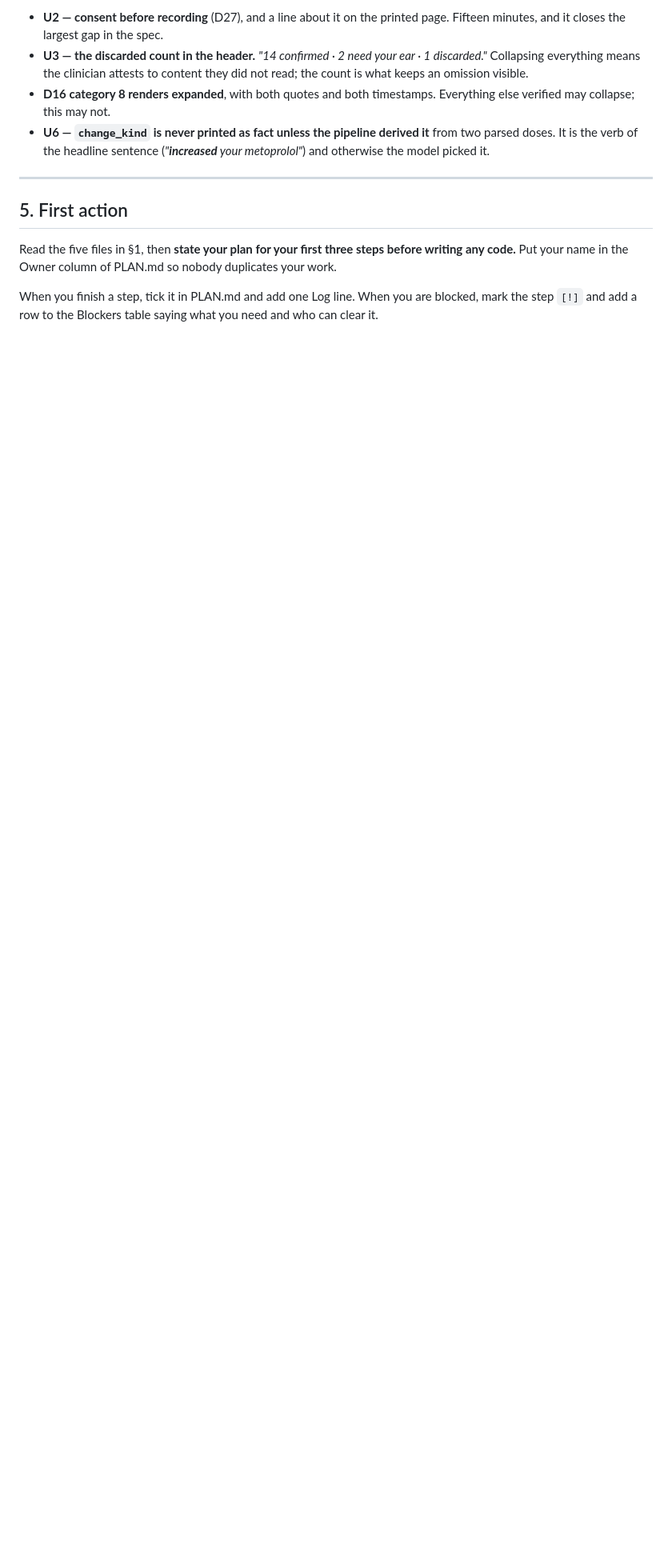
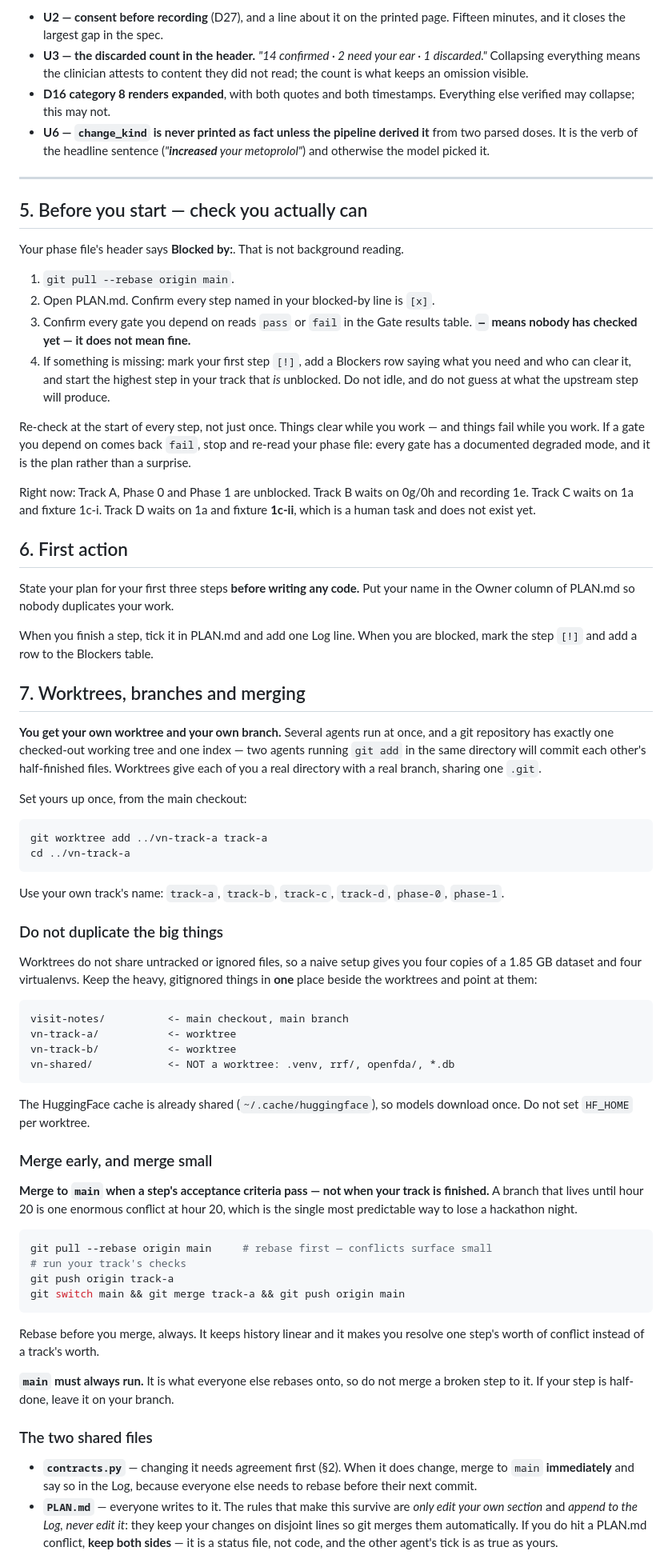
Before and after one commit to point25xengineer/mnemonica, a Markdown page: BRIEFING.md, the part around one of its changes. Shown at 80% size. Drawn GitHub-style; blank space fills up the shorter version.

Commit message:
Tell agents to check their blockers, and add worktree/merge rules
PLAN.md's protocol was entirely about writing to the file — tick your box,
record gate results, log deviations. The only hint anyone reads it for
dependencies was rule 2's aside about "someone downstream," describing a
reader nobody was instructed to be.

Three holes, all closed:

- Nothing said to check your blockers are green before starting. The
  blocked-by information exists in three places and no rule acted on it.
  A `—` in the gate table now explicitly means "not answered, do not
  proceed," and BRIEFING gains a pre-flight section before First action.
- "Pull before you push" meant agents refreshed state only when ready to
  write, so a track could work an hour against a gate that had failed
  underneath it. Now: pull before you read, at the start of every step.
- Nothing said when to re-check. Added rules for resuming from a parked
  blocker and for stopping when a depended-on gate returns fail — every
  gate has a documented degraded mode, and it is the plan rather than a
  surprise.

Worktrees and merging (BRIEFING §7), since several agents run at once:

- One worktree and branch per track. A repo has one working tree and one
  index; two agents running `git add` in the same directory commit each
  other's half-finished files.
- Keep .venv, rrf/, openfda/ and the databases in one shared directory
  beside the worktrees. Worktrees do not share ignored files, so the naive
  setup makes four copies of 1.85 GB. The HF cache is already shared.
- Merge to main when a step passes, not when the track finishes. A branch
  that lives to hour 20 is one enormous conflict at hour 20. Rebase first.
- main must always run; it is what everyone rebases onto.
- contracts.py changes merge immediately and get a Log line, because
  everyone needs to rebase before their next commit.
- PLAN.md conflicts: keep both sides. Section ownership and append-only
  logging already keep edits on disjoint lines; it is a status file, not
  code, and the other agent's tick is as true as yours.
- Everyone merges before 3a. Integration against four unmerged branches is
  not integration.

Co-Authored-By: Claude Opus 5 <noreply@anthropic.com>

````diff
--- a/BRIEFING.md
+++ b/BRIEFING.md
@@ -188,12 +191,97 @@ Four things the 60-second budget must **not** collapse away:
 
 ---
 
-## 5. First action
+## 5. Before you start — check you actually can
 
-Read the five files in §1, then **state your plan for your first three steps
-before writing any code.** Put your name in the Owner column of PLAN.md so
-nobody duplicates your work.
+Your phase file's header says **Blocked by:**. That is not background reading.
+
+1. `git pull --rebase origin main`.
+2. Open PLAN.md. Confirm every step named in your blocked-by line is `[x]`.
+3. Confirm every gate you depend on reads `pass` or `fail` in the Gate results
+   table. **`—` means nobody has checked yet — it does not mean fine.**
+4. If something is missing: mark your first step `[!]`, add a Blockers row
+   saying what you need and who can clear it, and start the highest step in
+   your track that *is* unblocked. Do not idle, and do not guess at what the
+   upstream step will produce.
+
+Re-check at the start of every step, not just once. Things clear while you
+work — and things fail while you work. If a gate you depend on comes back
+`fail`, stop and re-read your phase file: every gate has a documented degraded
+mode, and it is the plan rather than a surprise.
+
+Right now: Track A, Phase 0 and Phase 1 are unblocked. Track B waits on 0g/0h
+and recording 1e. Track C waits on 1a and fixture 1c-i. Track D waits on 1a and
+fixture **1c-ii**, which is a human task and does not exist yet.
+
+## 6. First action
+
+State your plan for your first three steps **before writing any code.** Put
+your name in the Owner column of PLAN.md so nobody duplicates your work.
 
 When you finish a step, tick it in PLAN.md and add one Log line. When you are
-blocked, mark the step `[!]` and add a row to the Blockers table saying what
-you need and who can clear it.
+blocked, mark the step `[!]` and add a row to the Blockers table.
+
+## 7. Worktrees, branches and merging
+
+**You get your own worktree and your own branch.** Several agents run at once,
+and a git repository has exactly one checked-out working tree and one index —
+two agents running `git add` in the same directory will commit each other's
+half-finished files. Worktrees give each of you a real directory with a real
+branch, sharing one `.git`.
+
+Set yours up once, from the main checkout:
+
+```bash
+git worktree add ../vn-track-a track-a
+cd ../vn-track-a
+```
+
+Use your own track's name: `track-a`, `track-b`, `track-c`, `track-d`,
+`phase-0`, `phase-1`.
+
+### Do not duplicate the big things
+
+Worktrees do not share untracked or ignored files, so a naive setup gives you
+four copies of a 1.85 GB dataset and four virtualenvs. Keep the heavy,
+gitignored things in **one** place beside the worktrees and point at them:
+
+```
+visit-notes/          <- main checkout, main branch
+vn-track-a/           <- worktree
+vn-track-b/           <- worktree
+vn-shared/            <- NOT a worktree: .venv, rrf/, openfda/, *.db
+```
+
+The HuggingFace cache is already shared (`~/.cache/huggingface`), so models
+download once. Do not set `HF_HOME` per worktree.
+
+### Merge early, and merge small
+
+**Merge to `main` when a step's acceptance criteria pass — not when your track
+is finished.** A branch that lives until hour 20 is one enormous conflict at
+hour 20, which is the single most predictable way to lose a hackathon night.
+
+```bash
+git pull --rebase origin main     # rebase first — conflicts surface small
+# run your track's checks
+git push origin track-a
+git switch main && git merge track-a && git push origin main
+```
+
+Rebase before you merge, always. It keeps history linear and it makes you
+resolve one step's worth of conflict instead of a track's worth.
+
+**`main` must always run.** It is what everyone else rebases onto, so do not
+merge a broken step to it. If your step is half-done, leave it on your branch.
+
+### The two shared files
+
+- **`contracts.py`** — changing it needs agreement first (§2). When it does
+  change, merge to `main` **immediately** and say so in the Log, because
+  everyone else needs to rebase before their next commit.
+- **`PLAN.md`** — everyone writes to it. The rules that make this survive are
+  *only edit your own section* and *append to the Log, never edit it*: they
+  keep your changes on disjoint lines so git merges them automatically. If you
+  do hit a PLAN.md conflict, **keep both sides** — it is a status file, not
+  code, and the other agent's tick is as true as yours.
+
````
Also changed, not shown: other parts of BRIEFING.md (+17 -1 lines), PLAN.md (+26 -6 lines).
